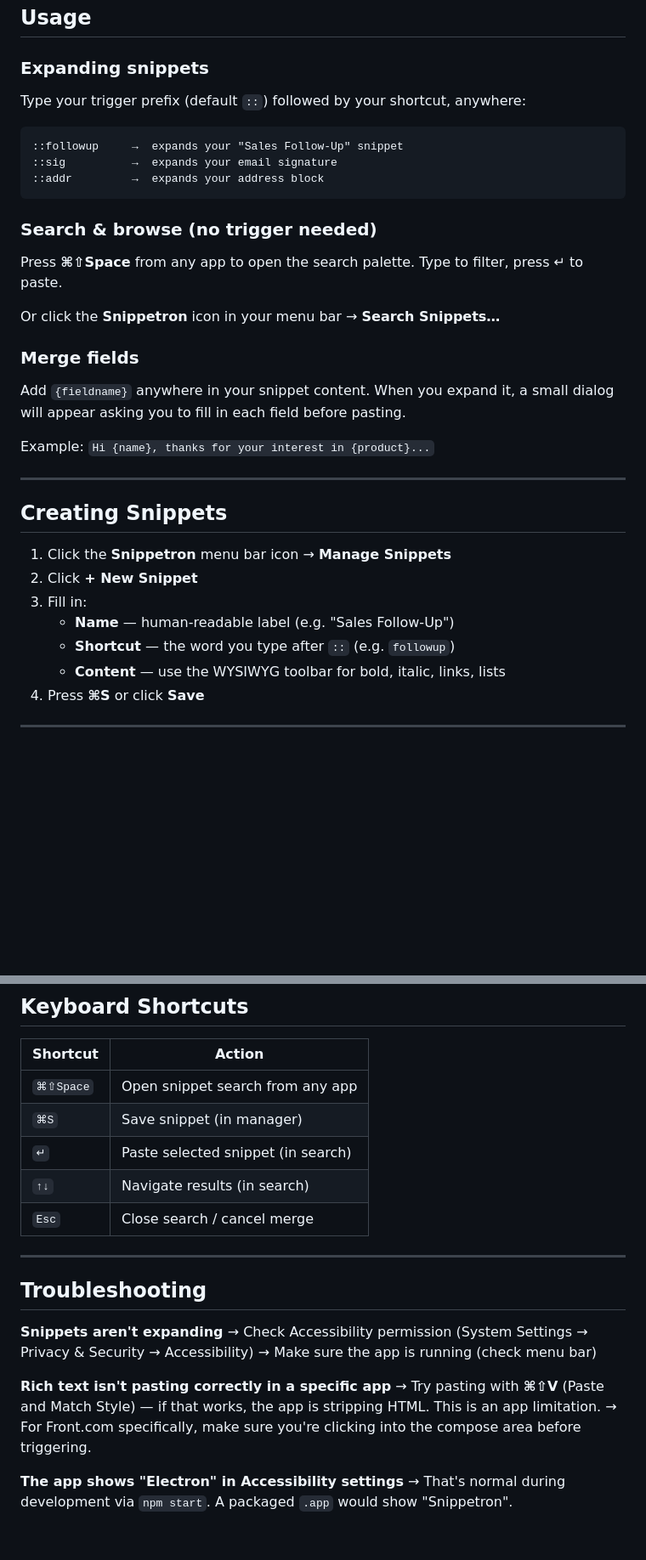
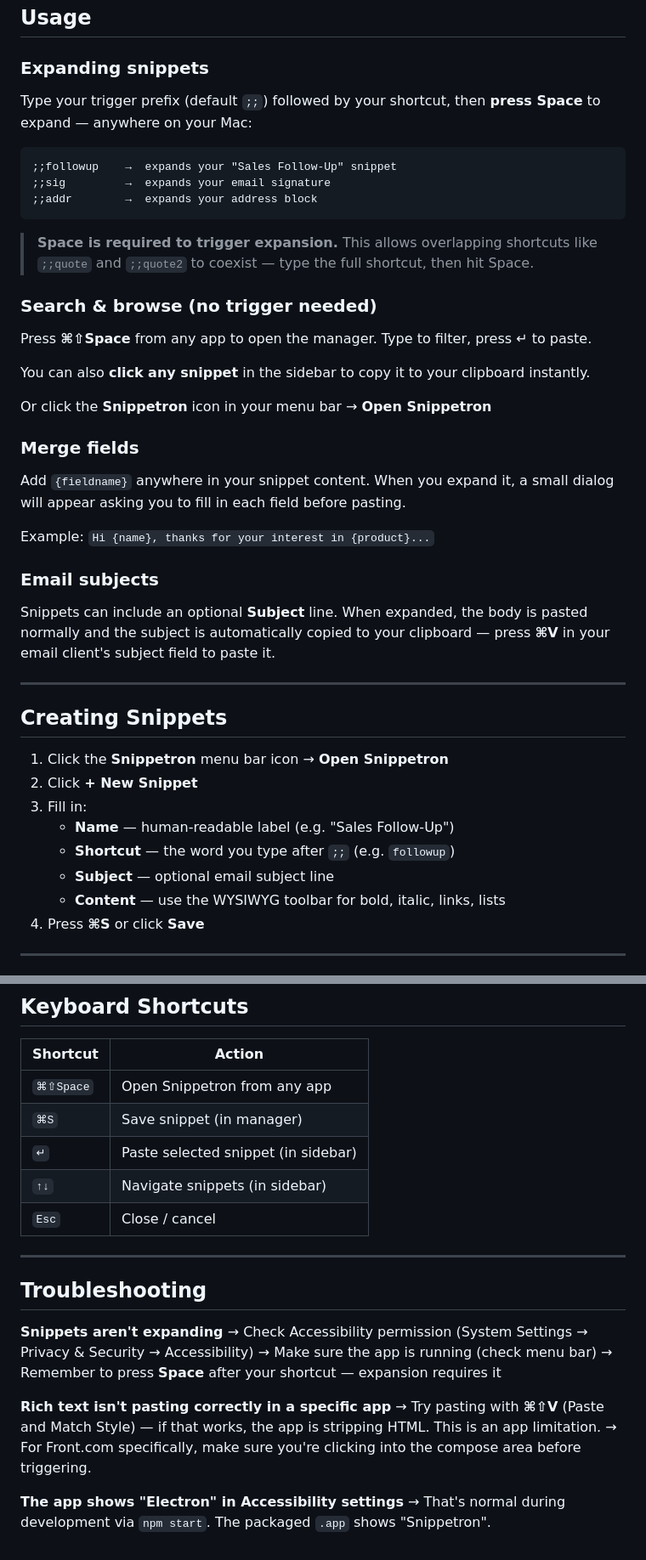
Before and after one commit to shawnhoffman/snippetron, a Markdown page: README.md, 2 parts joined by grey strips. Shown at 85% size. Drawn GitHub-style; blank space fills up the shorter version.

Commit message:
Update README: ;; default, space-to-expand, click-to-copy
Co-Authored-By: Claude Sonnet 4.6 <noreply@anthropic.com>

````diff
--- a/README.md
+++ b/README.md
@@ -35,32 +35,40 @@ On first launch, macOS will ask for **Accessibility** permission so Snippetron c
 ## Usage
 
 ### Expanding snippets
-Type your trigger prefix (default `::`) followed by your shortcut, anywhere:
+Type your trigger prefix (default `;;`) followed by your shortcut, then **press Space** to expand — anywhere on your Mac:
 ```
-::followup     →  expands your "Sales Follow-Up" snippet
-::sig          →  expands your email signature
-::addr         →  expands your address block
+;;followup    →  expands your "Sales Follow-Up" snippet
+;;sig         →  expands your email signature
+;;addr        →  expands your address block
 ```
 
+> **Space is required to trigger expansion.** This allows overlapping shortcuts like `;;quote` and `;;quote2` to coexist — type the full shortcut, then hit Space.
+
 ### Search & browse (no trigger needed)
-Press **⌘⇧Space** from any app to open the search palette. Type to filter, press ↵ to paste.
+Press **⌘⇧Space** from any app to open the manager. Type to filter, press ↵ to paste.
 
-Or click the **Snippetron** icon in your menu bar → **Search Snippets…**
+You can also **click any snippet** in the sidebar to copy it to your clipboard instantly.
+
+Or click the **Snippetron** icon in your menu bar → **Open Snippetron**
 
 ### Merge fields
 Add `{fieldname}` anywhere in your snippet content. When you expand it, a small dialog will appear asking you to fill in each field before pasting.
 
 Example: `Hi {name}, thanks for your interest in {product}...`
 
+### Email subjects
+Snippets can include an optional **Subject** line. When expanded, the body is pasted normally and the subject is automatically copied to your clipboard — press **⌘V** in your email client's subject field to paste it.
+
 ---
 
 ## Creating Snippets
 
-1. Click the **Snippetron** menu bar icon → **Manage Snippets**
+1. Click the **Snippetron** menu bar icon → **Open Snippetron**
 2. Click **+ New Snippet**
 3. Fill in:
    - **Name** — human-readable label (e.g. "Sales Follow-Up")
-   - **Shortcut** — the word you type after `::` (e.g. `followup`)
+   - **Shortcut** — the word you type after `;;` (e.g. `followup`)
+   - **Subject** — optional email subject line
    - **Content** — use the WYSIWYG toolbar for bold, italic, links, lists
 4. Press **⌘S** or click **Save**
 
@@ -108,11 +117,11 @@ You can back this up, sync it via Dropbox/iCloud Drive, or share it with another
 
 | Shortcut | Action |
 |----------|--------|
-| `⌘⇧Space` | Open snippet search from any app |
+| `⌘⇧Space` | Open Snippetron from any app |
 | `⌘S` | Save snippet (in manager) |
-| `↵` | Paste selected snippet (in search) |
-| `↑↓` | Navigate results (in search) |
-| `Esc` | Close search / cancel merge |
+| `↵` | Paste selected snippet (in sidebar) |
+| `↑↓` | Navigate snippets (in sidebar) |
+| `Esc` | Close / cancel |
 
 ---
 
@@ -121,10 +130,11 @@ You can back this up, sync it via Dropbox/iCloud Drive, or share it with another
 **Snippets aren't expanding**
 → Check Accessibility permission (System Settings → Privacy & Security → Accessibility)
 → Make sure the app is running (check menu bar)
+→ Remember to press **Space** after your shortcut — expansion requires it
 
 **Rich text isn't pasting correctly in a specific app**
 → Try pasting with **⌘⇧V** (Paste and Match Style) — if that works, the app is stripping HTML. This is an app limitation.
 → For Front.com specifically, make sure you're clicking into the compose area before triggering.
 
 **The app shows "Electron" in Accessibility settings**
-→ That's normal during development via `npm start`. A packaged `.app` would show "Snippetron".
+→ That's normal during development via `npm start`. The packaged `.app` shows "Snippetron".
````
Also changed, not shown: other parts of README.md (+5 -4 lines).
